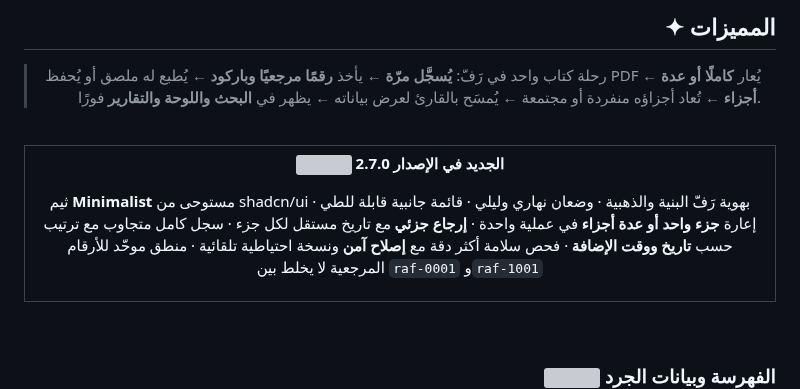
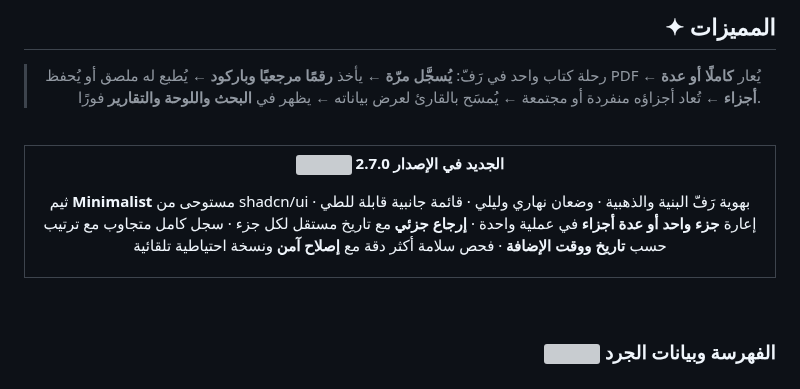
Before and after one commit to Hzifa33/raff, a Markdown page: README.md, the part around the change. GitHub-like rendering; grey boxes are pictures that could not be loaded.

Commit message:
Update README for version 2.7.0
Removed redundant information about reference logic.

```diff
--- a/README.md
+++ b/README.md
@@ -95,8 +95,7 @@
 
 **<img src="https://icongr.am/feather/gift.svg?size=48&color=b0894b" width="16" align="center" alt=""> الجديد في الإصدار 2.7.0**
 
-ثيم **Minimalist** مستوحى من shadcn/ui بهوية رَفّ البنية والذهبية · وضعان نهاري وليلي · قائمة جانبية قابلة للطي · إعارة **جزء واحد أو عدة أجزاء** في عملية واحدة · **إرجاع جزئي** مع تاريخ مستقل لكل جزء · سجل كامل متجاوب مع ترتيب حسب **تاريخ ووقت الإضافة** · فحص سلامة أكثر دقة مع **إصلاح آمن** ونسخة احتياطية تلقائية · منطق موحّد للأرقام المرجعية لا يخلط بين <code>raf-0001</code> و<code>raf-1001</code>
-
+ثيم **Minimalist** مستوحى من shadcn/ui بهوية رَفّ البنية والذهبية · وضعان نهاري وليلي · قائمة جانبية قابلة للطي · إعارة **جزء واحد أو عدة أجزاء** في عملية واحدة · **إرجاع جزئي** مع تاريخ مستقل لكل جزء · سجل كامل متجاوب مع ترتيب حسب **تاريخ ووقت الإضافة** · فحص سلامة أكثر دقة مع **إصلاح آمن** ونسخة احتياطية تلقائية
 </td></tr>
 </table>
 
```
